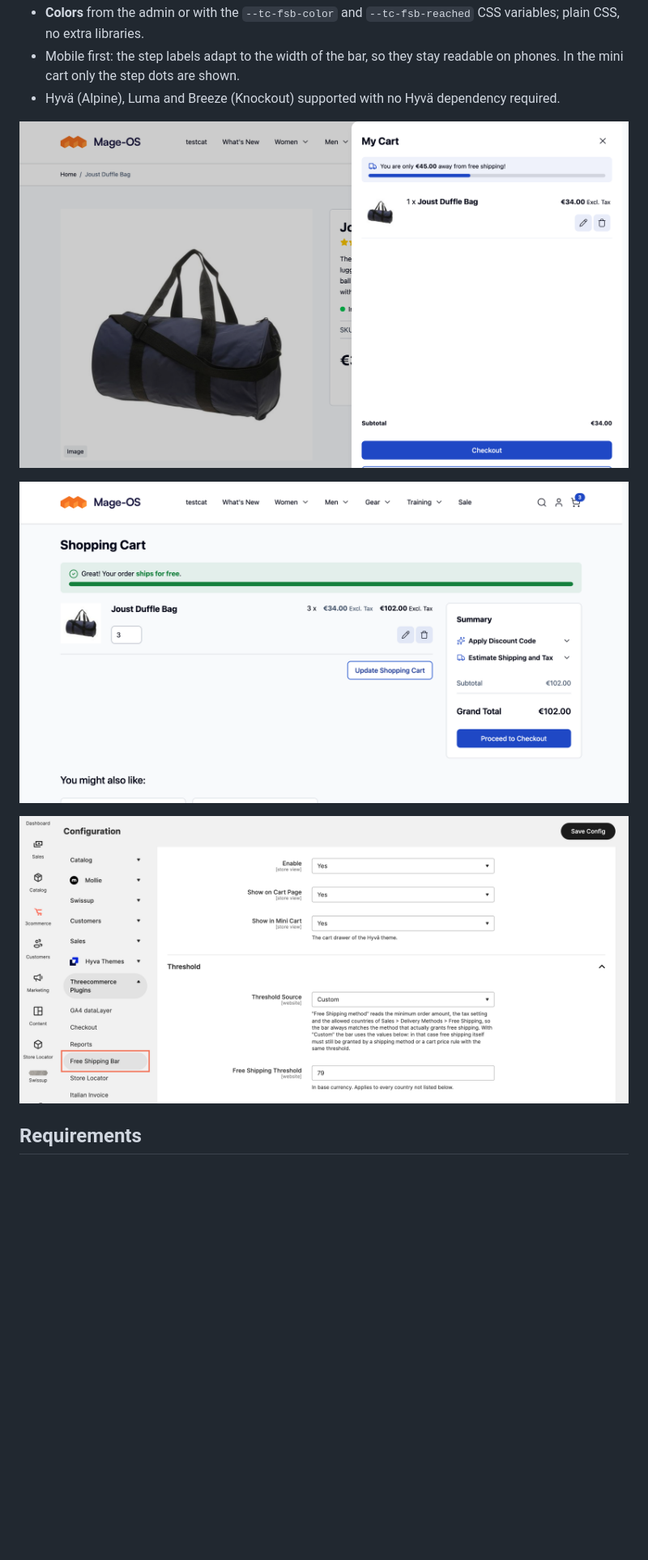
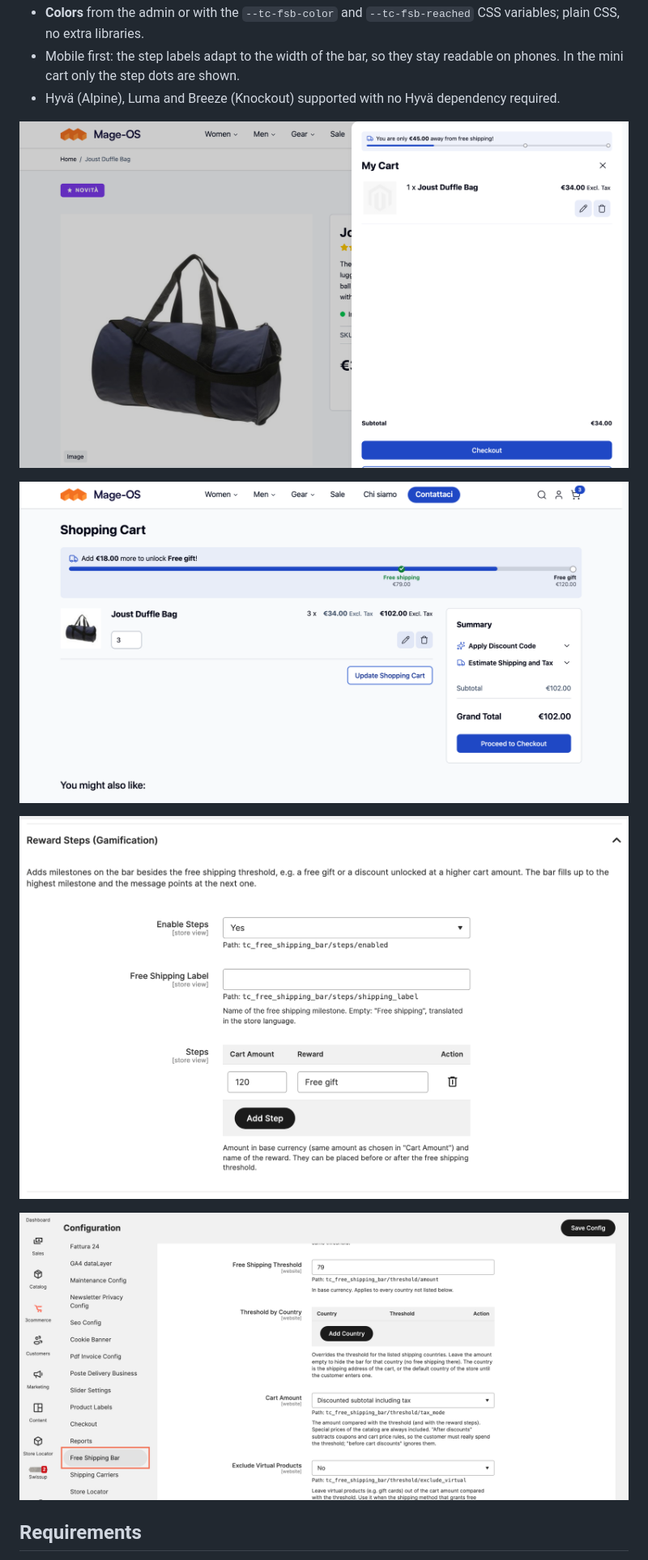
Before and after one commit to Threecommerce/magento2-free-shipping-bar, a Markdown page: README.md, the part around one of its changes. Shown at 81% size. Drawn GitHub-style; pictures changed too: images/free-shipping-bar-config.png, images/free-shipping-bar-minicart.png, images/free-shipping-bar-reached.png; blank space fills up the shorter version.

```diff
--- a/README.md
+++ b/README.md
@@ -22,7 +22,9 @@ A **progress bar towards free shipping** for Magento 2 and Mage-OS: it shows how
 
 ![The same bar in the mini cart drawer](images/free-shipping-bar-minicart.png)
 
-![Cart page once the free shipping threshold is reached](images/free-shipping-bar-reached.png)
+![Cart page with free shipping reached and the next reward step still to unlock](images/free-shipping-bar-reached.png)
+
+![Reward steps configuration: a free gift at 120 besides free shipping](images/free-shipping-bar-steps.png)
 
 ![Free Shipping Bar configuration in the Magento admin](images/free-shipping-bar-config.png)
 
```
Also changed, not shown: other parts of README.md (+3 -3 lines), images/free-shipping-bar-cart.png.
